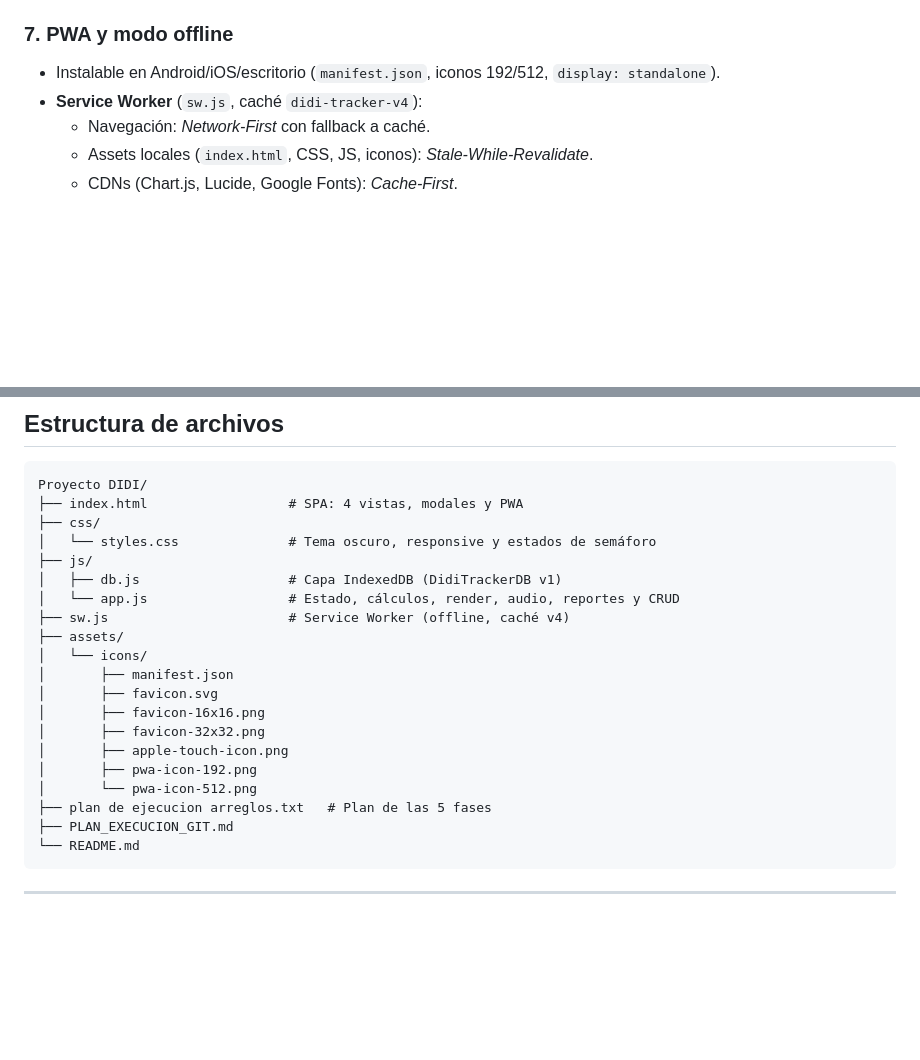
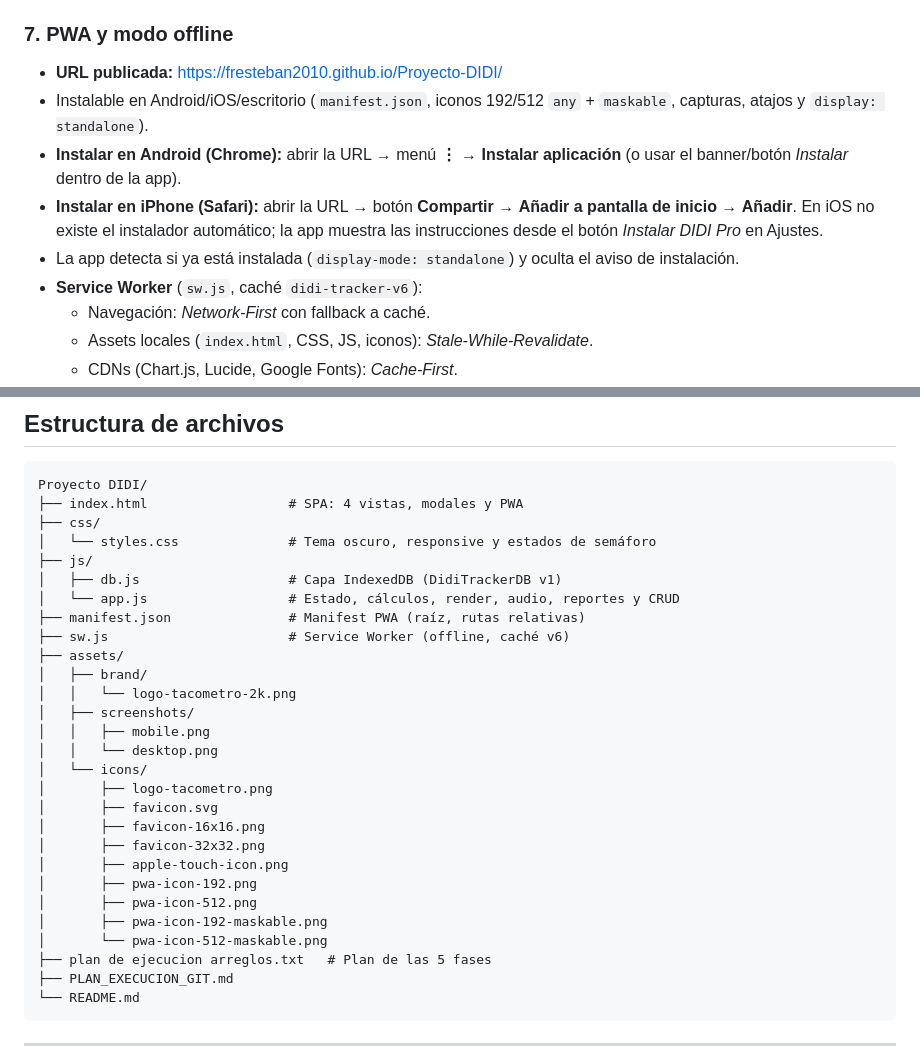
Before and after one commit to fresteban2010/Proyecto-DIDI, a Markdown page: README.md, 2 parts joined by grey strips. Drawn GitHub-style; blank space fills up the shorter version.

Commit message:
docs(pwa): URL publicada e instrucciones de instalacion Android/iOS

```diff
--- a/README.md
+++ b/README.md
@@ -84,8 +84,12 @@ Sin archivos MP3: osciladores senoidales con envolvente anti-clic.
 
 ### 7. PWA y modo offline
 
-- Instalable en Android/iOS/escritorio (`manifest.json`, iconos 192/512, `display: standalone`).
-- **Service Worker** (`sw.js`, caché `didi-tracker-v4`):
+- **URL publicada:** https://fresteban2010.github.io/Proyecto-DIDI/
+- Instalable en Android/iOS/escritorio (`manifest.json`, iconos 192/512 `any` + `maskable`, capturas, atajos y `display: standalone`).
+- **Instalar en Android (Chrome):** abrir la URL → menú **⋮** → **Instalar aplicación** (o usar el banner/botón *Instalar* dentro de la app).
+- **Instalar en iPhone (Safari):** abrir la URL → botón **Compartir** → **Añadir a pantalla de inicio** → **Añadir**. En iOS no existe el instalador automático; la app muestra las instrucciones desde el botón *Instalar DIDI Pro* en Ajustes.
+- La app detecta si ya está instalada (`display-mode: standalone`) y oculta el aviso de instalación.
+- **Service Worker** (`sw.js`, caché `didi-tracker-v6`):
   - Navegación: *Network-First* con fallback a caché.
   - Assets locales (`index.html`, CSS, JS, iconos): *Stale-While-Revalidate*.
   - CDNs (Chart.js, Lucide, Google Fonts): *Cache-First*.
@@ -157,16 +161,24 @@ Proyecto DIDI/
 ├── js/
 │   ├── db.js                   # Capa IndexedDB (DidiTrackerDB v1)
 │   └── app.js                  # Estado, cálculos, render, audio, reportes y CRUD
-├── sw.js                       # Service Worker (offline, caché v4)
+├── manifest.json               # Manifest PWA (raíz, rutas relativas)
+├── sw.js                       # Service Worker (offline, caché v6)
 ├── assets/
+│   ├── brand/
+│   │   └── logo-tacometro-2k.png
+│   ├── screenshots/
+│   │   ├── mobile.png
+│   │   └── desktop.png
 │   └── icons/
-│       ├── manifest.json
+│       ├── logo-tacometro.png
 │       ├── favicon.svg
 │       ├── favicon-16x16.png
 │       ├── favicon-32x32.png
 │       ├── apple-touch-icon.png
 │       ├── pwa-icon-192.png
-│       └── pwa-icon-512.png
+│       ├── pwa-icon-512.png
+│       ├── pwa-icon-192-maskable.png
+│       └── pwa-icon-512-maskable.png
 ├── plan de ejecucion arreglos.txt   # Plan de las 5 fases
 ├── PLAN_EXECUCION_GIT.md
 └── README.md
```
